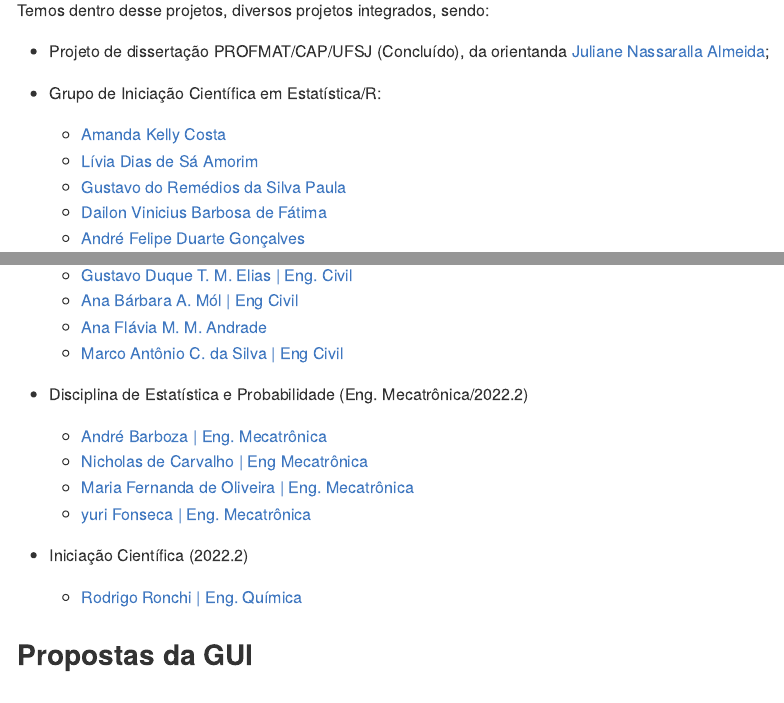
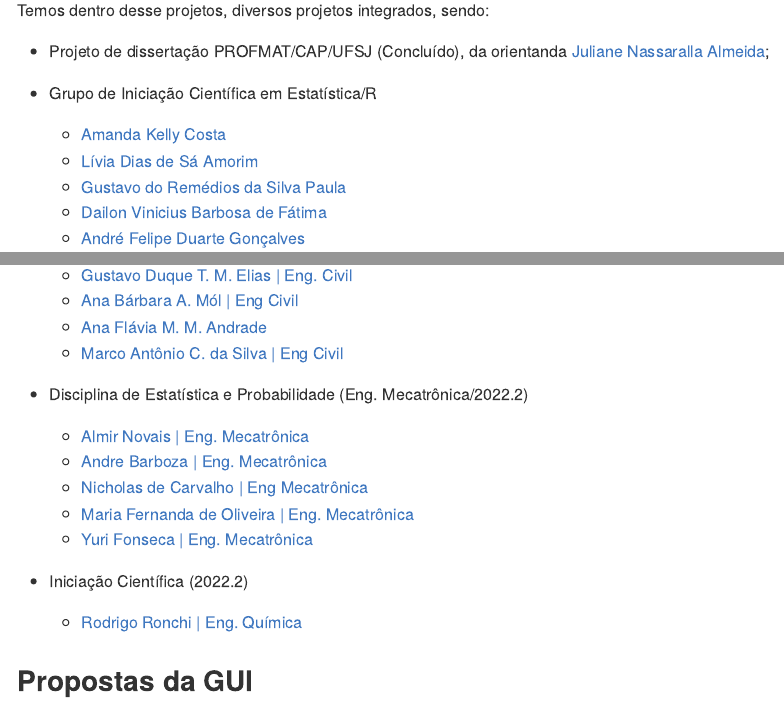
Before and after one commit to bendeivide/leem, an R Markdown document (README.Rmd): the page in a window 1100 px wide, from 850 px down, and a second part further down, joined at a grey line. Rendered offline with R 4.5, knitr and Pandoc, with nearby package versions.

Commit message:
Modifications in "Disciplina de Estatística e Probabilidade (Eng. Mecatrônica/2022.2)"
Modifications in "Disciplina de Estatística e Probabilidade (Eng. Mecatrônica/2022.2)"
Missing Nicholas and Rodrigo but they github link is set momentarily.

```diff
--- a/README.Rmd
+++ b/README.Rmd
@@ -50,7 +50,8 @@ leem()
 Temos dentro desse projetos, diversos projetos integrados, sendo:
 
 - Projeto de dissertação PROFMAT/CAP/UFSJ (Concluído), da orientanda [Juliane Nassaralla Almeida](http://lattes.cnpq.br/5176118169651142);
-- Grupo de Iniciação Científica em Estatística/R:
+- Grupo de Iniciação Científica em Estatística/R
+
   - [Amanda Kelly Costa](https://www.linkedin.com/in/amandakellycosta/)
   - [Lívia Dias de Sá Amorim](https://www.linkedin.com/in/líviasdias/)
   - [Gustavo do Remédios da Silva Paula](https://www.linkedin.com/in/gustavo-dos-remédios-da-silva-paula-995a04181)
@@ -65,13 +66,16 @@ Temos dentro desse projetos, diversos projetos integrados, sendo:
   - [Marco Antônio C. da Silva | Eng Civil](https://mac8320.github.io/)
 
 - Disciplina de Estatística e Probabilidade (Eng. Mecatrônica/2022.2)
-  - [André Barboza | Eng. Mecatrônica]()
-  - [Nicholas de Carvalho | Eng Mecatrônica]()
-  - [Maria Fernanda de Oliveira | Eng. Mecatrônica]()
-  - [yuri Fonseca | Eng. Mecatrônica]()
+
+  - [Almir Novais \| Eng. Mecatrônica](https://almirns.github.io/)
+  - [Andre Barboza \| Eng. Mecatrônica](https://andrebzf.github.io/)
+  - [Nicholas de Carvalho \| Eng Mecatrônica](https://github.com/Nicholascmf)
+  - [Maria Fernanda de Oliveira \| Eng. Mecatrônica](https://mariafernandadeoliveira.github.io/)
+  - [Yuri Fonseca \| Eng. Mecatrônica](https://yurovskyy.github.io/)
 
 - Iniciação Científica (2022.2)
-  - [Rodrigo Ronchi | Eng. Química]()
+
+  - [Rodrigo Ronchi \| Eng. Química](https://github.com/RodrigoRonchi)
 
 ## Propostas da GUI
 
```
